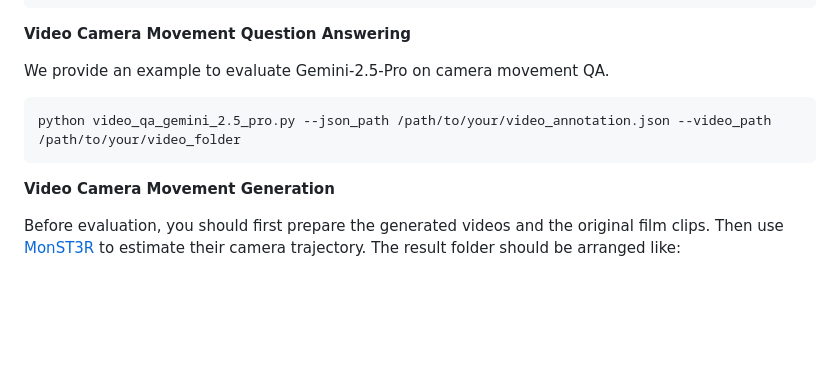
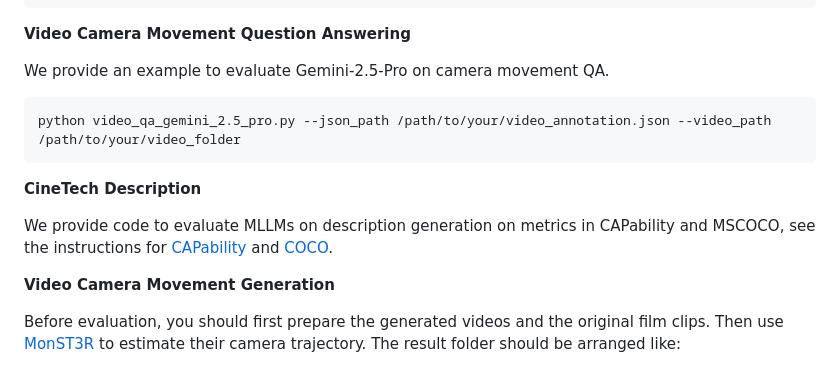
Before and after one commit to PRIS-CV/CineTechBench, a Markdown page: README.md, the part around the change printed below. GitHub-like rendering; blank space fills up the shorter version.

````diff
--- a/README.md
+++ b/README.md
@@ -79,6 +79,10 @@ We provide an example to evaluate Gemini-2.5-Pro on camera movement QA.
 python video_qa_gemini_2.5_pro.py --json_path /path/to/your/video_annotation.json --video_path /path/to/your/video_folder
 ```
 
+**CineTech Description**
+
+We provide code to evaluate MLLMs on description generation on metrics in CAPability and MSCOCO, see the instructions for [CAPability](eval/CAPability_eval) and [COCO](eval/coco_caption_eval).
+
 **Video Camera Movement Generation**
 
 Before evaluation, you should first prepare the generated videos and the original film clips. Then use [MonST3R](https://monst3r-project.github.io/) to estimate their camera trajectory. The result folder should be arranged like:
````
Also changed, not shown: other parts of README.md (+1 -1 lines).
